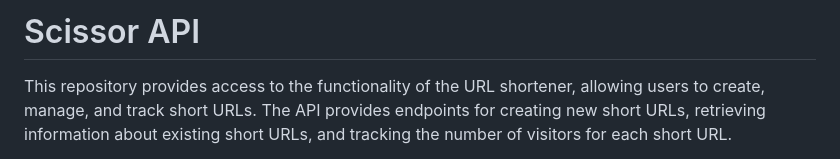
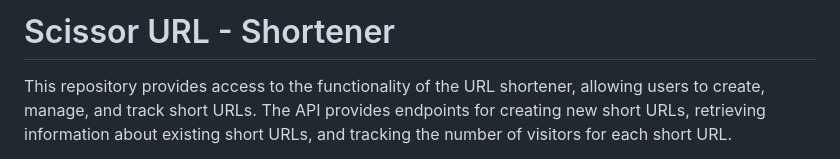
Before and after one commit to stardev1/scissor, a Markdown page: README.md, the part around the change. Rendered like a GitHub page.

Commit message:
change name

```diff
--- a/README.md
+++ b/README.md
@@ -1,4 +1,4 @@
-# Scissor API
+# Scissor URL - Shortener
 
  This repository provides access to the functionality of the URL shortener, allowing users to create, manage, and track short URLs. The API provides endpoints for creating new short URLs, retrieving information about existing short URLs, and tracking the number of visitors for each short URL.
 
```
